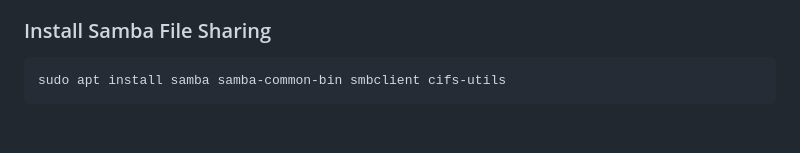
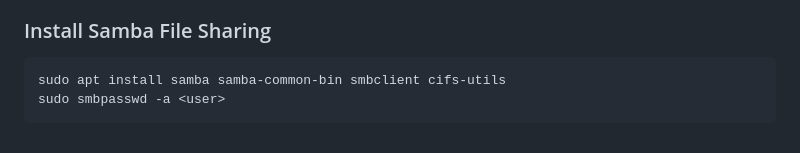
Before and after one commit to islcom/peismo, a Markdown page: readme.md, the part around the change. Rendered like a GitHub page.

````diff
--- a/readme.md
+++ b/readme.md
@@ -122,4 +122,5 @@ sudo ln -s ~/peismo/www/ /var/www/html/peismo
 ### Install Samba File Sharing
 ```bash
 sudo apt install samba samba-common-bin smbclient cifs-utils
+sudo smbpasswd -a <user>
 ```
````
